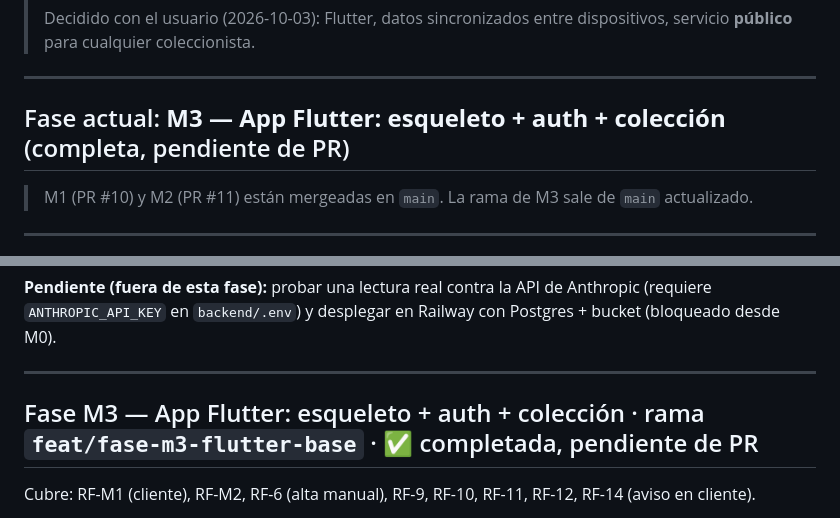
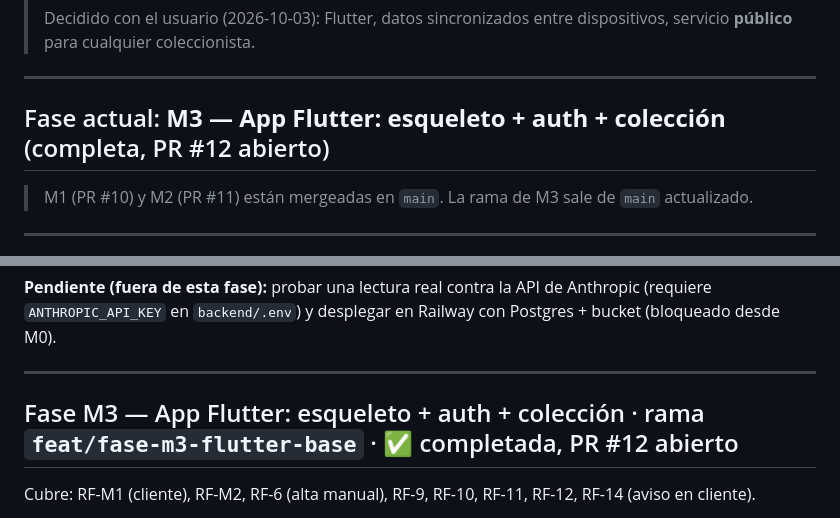
Before and after one commit to antonyga/antcollect, a Markdown page: PLAN-MOVIL.md, 2 parts joined by grey strips. GitHub-like rendering.

Commit message:
docs: enlaza el PR #12 de la Fase M3 en PLAN-MOVIL
Co-Authored-By: Claude Opus 5.5 <noreply@anthropic.com>

```diff
--- a/PLAN-MOVIL.md
+++ b/PLAN-MOVIL.md
@@ -11,7 +11,7 @@
 
 ---
 
-## Fase actual: **M3 — App Flutter: esqueleto + auth + colección** (completa, pendiente de PR)
+## Fase actual: **M3 — App Flutter: esqueleto + auth + colección** (completa, PR #12 abierto)
 
 > M1 (PR #10) y M2 (PR #11) están mergeadas en `main`. La rama de M3 sale de `main` actualizado.
 
@@ -71,7 +71,7 @@ Cubre: RF-7/RF-8 (subida de imágenes), RF-M3, RNF-M2, RF-13.
 
 ---
 
-## Fase M3 — App Flutter: esqueleto + auth + colección  ·  rama `feat/fase-m3-flutter-base`  ·  ✅ completada, pendiente de PR
+## Fase M3 — App Flutter: esqueleto + auth + colección  ·  rama `feat/fase-m3-flutter-base`  ·  ✅ completada, PR #12 abierto
 
 Cubre: RF-M1 (cliente), RF-M2, RF-6 (alta manual), RF-9, RF-10, RF-11, RF-12, RF-14 (aviso en cliente).
 
```
